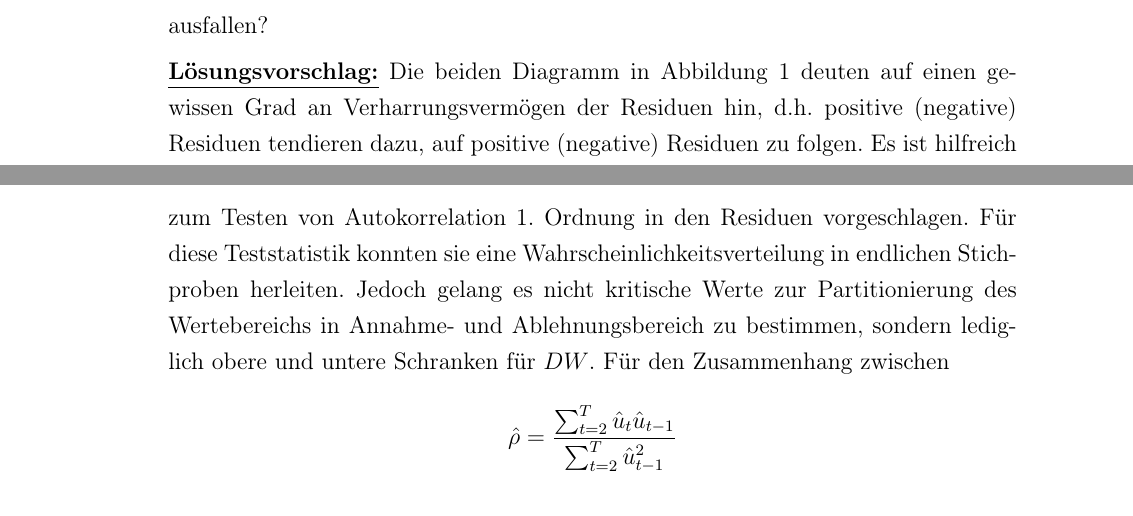
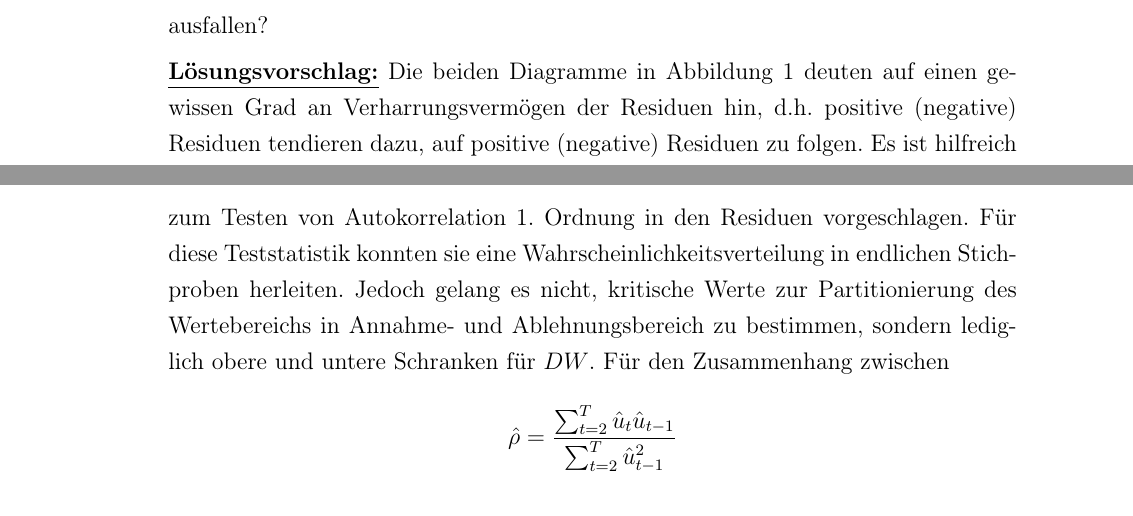
Before and after one commit to pontischeswild/einfOekonometrie, a LaTeX document (blatt7/Blatt7.tex): two parts of pages 2 and 4 of 8, joined at a grey line, cut so that both start at the same text. Compiled offline with LaTeX, dvips and Ghostscript; the source files are stored in an older character set and shown here as Unicode.

Commit message:
Zwei Korrekturen

```diff
--- a/blatt7/Blatt7.tex
+++ b/blatt7/Blatt7.tex
@@ -233,7 +233,7 @@
            ein primitiver Test zum Signifikanzniveau 5\% bezüglich des vermuteten Phänomens
            aussehen und wie würde er ausfallen?
 
-           \underline{\bf Lösungsvorschlag:} Die beiden Diagramm in
+           \underline{\bf Lösungsvorschlag:} Die beiden Diagramme in
            Abbildung~\ref{fig:Autocorrelation} deuten auf einen gewissen Grad an
            Verharrungsvermögen der Residuen hin, d.h. positive (negative) Residuen tendieren dazu,
            auf positive (negative) Residuen zu folgen. Es ist hilfreich sich hierfür als Kontrast
@@ -356,7 +356,7 @@
            \]
            zum Testen von Autokorrelation 1.~Ordnung in den Residuen vorgeschlagen. Für diese
            Teststatistik konnten sie eine Wahrscheinlichkeitsverteilung in endlichen Stichproben
-           herleiten. Jedoch gelang es nicht kritische Werte zur Partitionierung des Wertebereichs
+           herleiten. Jedoch gelang es nicht, kritische Werte zur Partitionierung des Wertebereichs
            in Annahme- und Ablehnungsbereich zu bestimmen, sondern lediglich obere und untere
            Schranken für $DW$. Für den Zusammenhang zwischen
            \[
```
